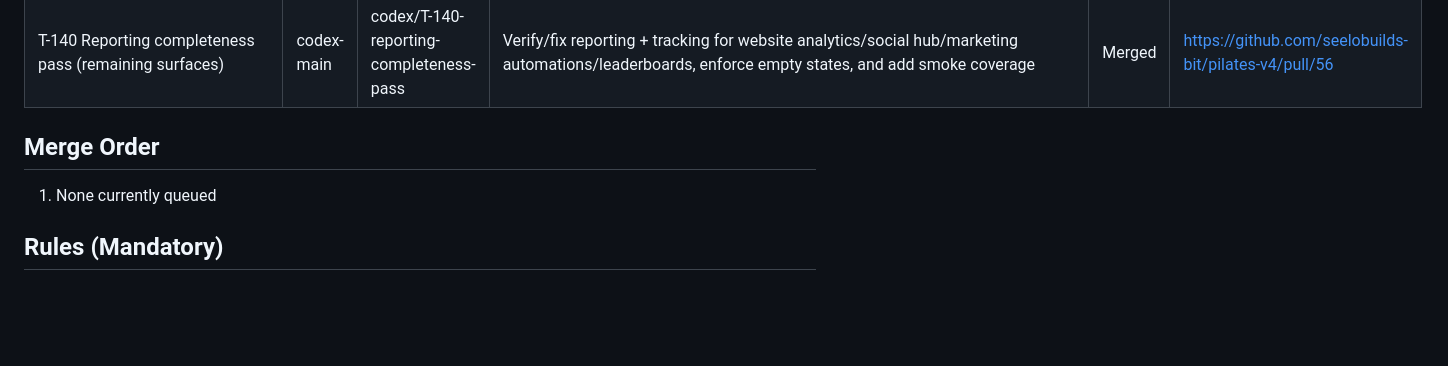
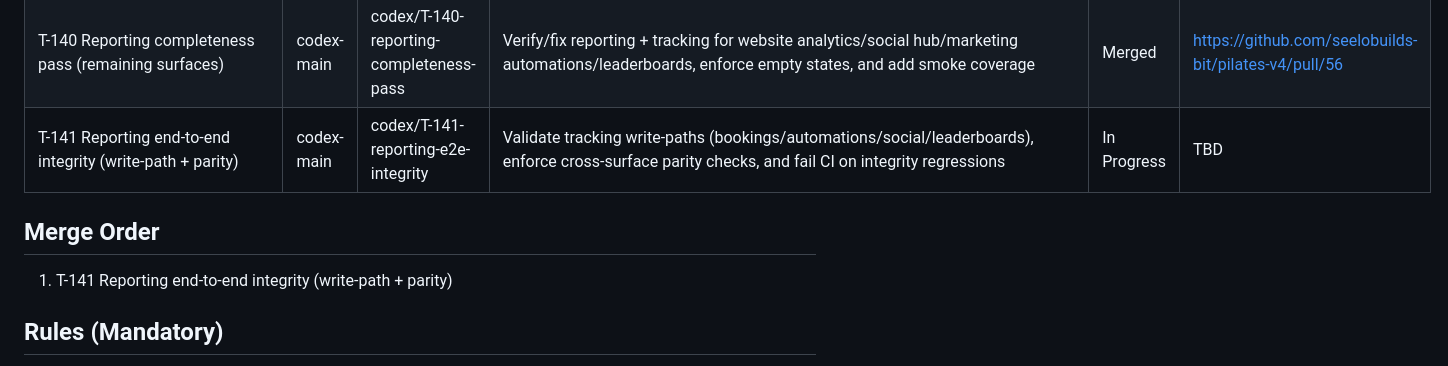
Before and after one commit to seelobuilds-bit/pilates-v4, a Markdown page: WORKBOARD.md, the part around the change. Drawn GitHub-style; blank space fills up the shorter version.

Commit message:
Start T-141 reporting end-to-end integrity

```diff
--- a/WORKBOARD.md
+++ b/WORKBOARD.md
@@ -44,9 +44,10 @@ Ship high-impact improvements in parallel without conflicts.
 | T-138 Reporting metric math hardening | codex-main | codex/T-138-reporting-metric-math-hardening | Centralize percentage/currency math helpers and use them in reporting APIs to enforce bounded, consistent metric outputs | Merged | https://github.com/seelobuilds-bit/pilates-v4/pull/53 |
 | T-139 Entity report period smoke validation | codex-main | codex/T-139-entity-report-period-smoke-validation | Extend reporting smoke with entity-level window checks (`days`/custom/fallback + monotonic windows) so period regressions fail CI | Merged | https://github.com/seelobuilds-bit/pilates-v4/pull/55 |
 | T-140 Reporting completeness pass (remaining surfaces) | codex-main | codex/T-140-reporting-completeness-pass | Verify/fix reporting + tracking for website analytics/social hub/marketing automations/leaderboards, enforce empty states, and add smoke coverage | Merged | https://github.com/seelobuilds-bit/pilates-v4/pull/56 |
+| T-141 Reporting end-to-end integrity (write-path + parity) | codex-main | codex/T-141-reporting-e2e-integrity | Validate tracking write-paths (bookings/automations/social/leaderboards), enforce cross-surface parity checks, and fail CI on integrity regressions | In Progress | TBD |
 
 ## Merge Order
-1. None currently queued
+1. T-141 Reporting end-to-end integrity (write-path + parity)
 
 ## Rules (Mandatory)
 1. One task = one branch = one PR.
```
